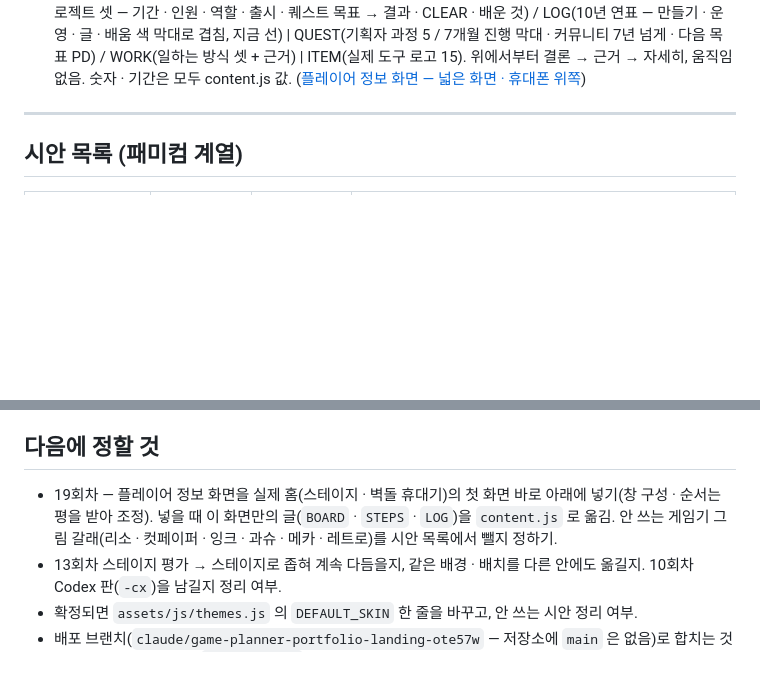
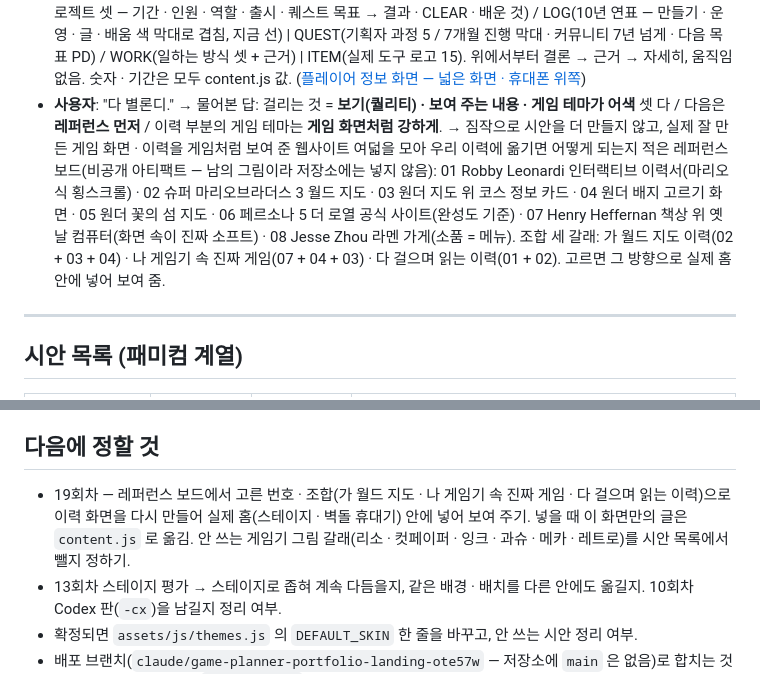
Before and after one commit to imjisukim0712-bit/PortfolioSite, a Markdown page: docs/design-log/README.md, 2 parts joined by grey strips. GitHub-like rendering; blank space fills up the shorter version.

Commit message:
디자인 기록: "다 별론디" 뒤 기준 정하기 — 레퍼런스 보드(여덟 · 조합 셋)
물어본 답(보기 · 내용 · 테마 셋 다 어긋남 / 레퍼런스 먼저 / 게임 화면처럼 강하게)과
레퍼런스 여덟 · 조합 세 갈래를 기록. 남의 그림이라 보드는 비공개 아티팩트로만 두고
저장소에는 넣지 않음.

Co-Authored-By: Claude Opus 5.5 <noreply@anthropic.com>
Claude-Session: https://claude.ai/code/session_01AUp6JzWobjNfSK2Kptzc4x

```diff
--- a/docs/design-log/README.md
+++ b/docs/design-log/README.md
@@ -382,6 +382,11 @@ Codex(보조 에이전트)에게 준 지시서는 [`briefs/`](briefs/), 회차
   CLEAR(대표 프로젝트 셋 — 기간 · 인원 · 역할 · 출시 · 퀘스트 목표 → 결과 · CLEAR · 배운 것) / LOG(10년 연표 — 만들기 · 운영 · 글 · 배움 색 막대로 겹침, 지금 선) | QUEST(기획자 과정 5 / 7개월 진행 막대 · 커뮤니티 7년 넘게 · 다음 목표 PD) /
   WORK(일하는 방식 셋 + 근거) | ITEM(실제 도구 로고 15). 위에서부터 결론 → 근거 → 자세히, 움직임 없음. 숫자 · 기간은 모두 content.js 값.
   ([플레이어 정보 화면 — 넓은 화면 · 휴대폰 위쪽](images/r19-brief5.jpg))
+- **사용자**: "다 별론디." → 물어본 답: 걸리는 것 = **보기(퀄리티) · 보여 주는 내용 · 게임 테마가 어색** 셋 다 / 다음은 **레퍼런스 먼저** / 이력 부분의 게임 테마는 **게임 화면처럼 강하게**.
+  → 짐작으로 시안을 더 만들지 않고, 실제 잘 만든 게임 화면 · 이력을 게임처럼 보여 준 웹사이트 여덟을 모아 우리 이력에 옮기면 어떻게 되는지 적은 레퍼런스 보드(비공개 아티팩트 — 남의 그림이라 저장소에는 넣지 않음):
+  01 Robby Leonardi 인터랙티브 이력서(마리오식 횡스크롤) · 02 슈퍼 마리오브라더스 3 월드 지도 · 03 원더 지도 위 코스 정보 카드 · 04 원더 배지 고르기 화면 · 05 원더 꽃의 섬 지도 ·
+  06 페르소나 5 더 로열 공식 사이트(완성도 기준) · 07 Henry Heffernan 책상 위 옛날 컴퓨터(화면 속이 진짜 소프트) · 08 Jesse Zhou 라멘 가게(소품 = 메뉴).
+  조합 세 갈래: 가 월드 지도 이력(02 + 03 + 04) · 나 게임기 속 진짜 게임(07 + 04 + 03) · 다 걸으며 읽는 이력(01 + 02). 고르면 그 방향으로 실제 홈 안에 넣어 보여 줌.
 
 ---
 
@@ -404,7 +409,7 @@ Codex(보조 에이전트)에게 준 지시서는 [`briefs/`](briefs/), 회차
 그 밖의 테마 시안(사이버펑크 · 뉴스프린트 · 키노트 · 벤토 · 명세서 · 패치 노트 · 보드게임 · 스위스 · 런처 · 스크랩북 · 퀘스트 로그)은 1회차 무렵의 탐색입니다.
 
 ## 다음에 정할 것
-- 19회차 — 플레이어 정보 화면을 실제 홈(스테이지 · 벽돌 휴대기)의 첫 화면 바로 아래에 넣기(창 구성 · 순서는 평을 받아 조정). 넣을 때 이 화면만의 글(`BOARD` · `STEPS` · `LOG`)을 `content.js` 로 옮김. 안 쓰는 게임기 그림 갈래(리소 · 컷페이퍼 · 잉크 · 과슈 · 메카 · 레트로)를 시안 목록에서 뺄지 정하기.
+- 19회차 — 레퍼런스 보드에서 고른 번호 · 조합(가 월드 지도 · 나 게임기 속 진짜 게임 · 다 걸으며 읽는 이력)으로 이력 화면을 다시 만들어 실제 홈(스테이지 · 벽돌 휴대기) 안에 넣어 보여 주기. 넣을 때 이 화면만의 글은 `content.js` 로 옮김. 안 쓰는 게임기 그림 갈래(리소 · 컷페이퍼 · 잉크 · 과슈 · 메카 · 레트로)를 시안 목록에서 뺄지 정하기.
 - 13회차 스테이지 평가 → 스테이지로 좁혀 계속 다듬을지, 같은 배경 · 배치를 다른 안에도 옮길지. 10회차 Codex 판(`-cx`)을 남길지 정리 여부.
 - 확정되면 `assets/js/themes.js` 의 `DEFAULT_SKIN` 한 줄을 바꾸고, 안 쓰는 시안 정리 여부.
 - 배포 브랜치(`claude/game-planner-portfolio-landing-ote57w` — 저장소에 `main` 은 없음)로 합치는 것은 따로 확인 후. 합쳐도 `DEFAULT_SKIN` 을 바꾸기 전까지 방문자 화면은 그대로이고, jisu.kim 은 준비중 화면입니다.
```
